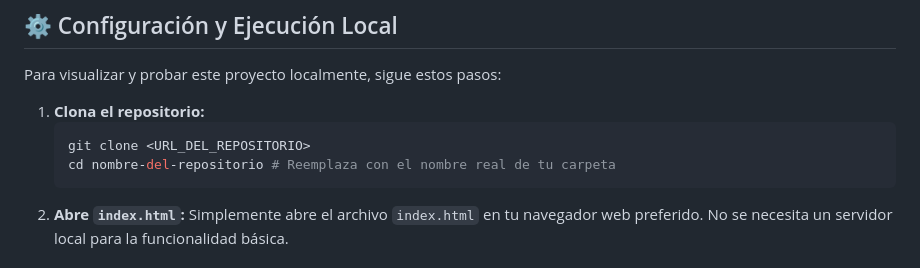
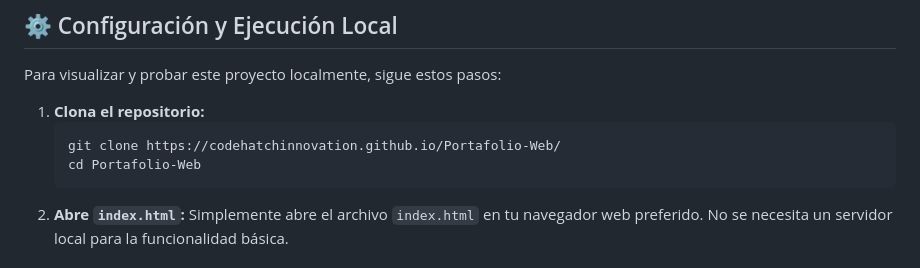
Before and after one commit to CodeHatchInnovation/Portafolio-Web, a Markdown page: README.md, the part around the change. Rendered like a GitHub page.

````diff
--- a/README.md
+++ b/README.md
@@ -34,8 +34,8 @@ Para visualizar y probar este proyecto localmente, sigue estos pasos:
 
 1.  **Clona el repositorio:**
     ```bash
-    git clone <URL_DEL_REPOSITORIO>
-    cd nombre-del-repositorio # Reemplaza con el nombre real de tu carpeta
+    git clone https://codehatchinnovation.github.io/Portafolio-Web/
+    cd Portafolio-Web
     ```
 2.  **Abre `index.html`:** Simplemente abre el archivo `index.html` en tu navegador web preferido. No se necesita un servidor local para la funcionalidad básica.
 
````
